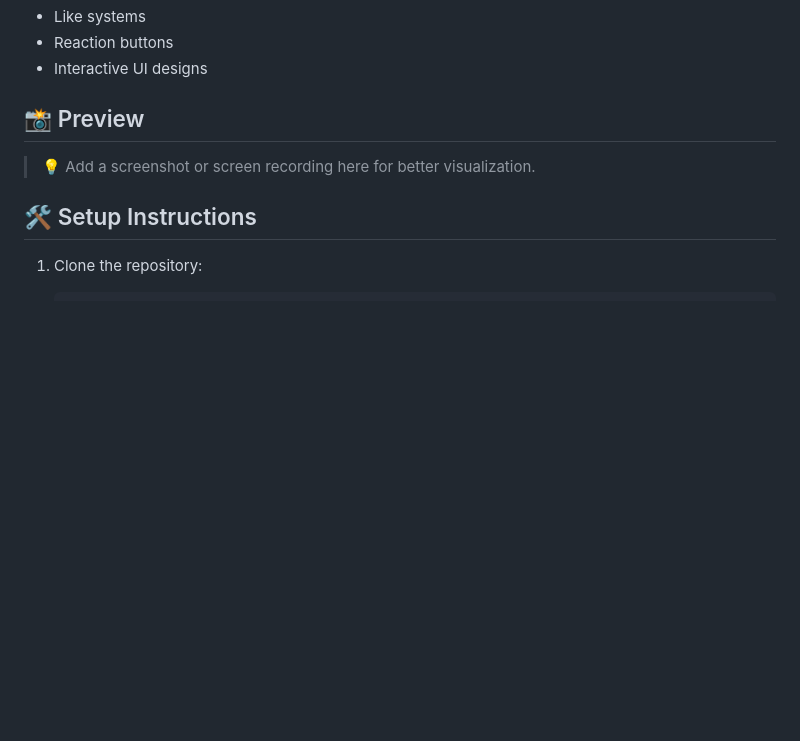
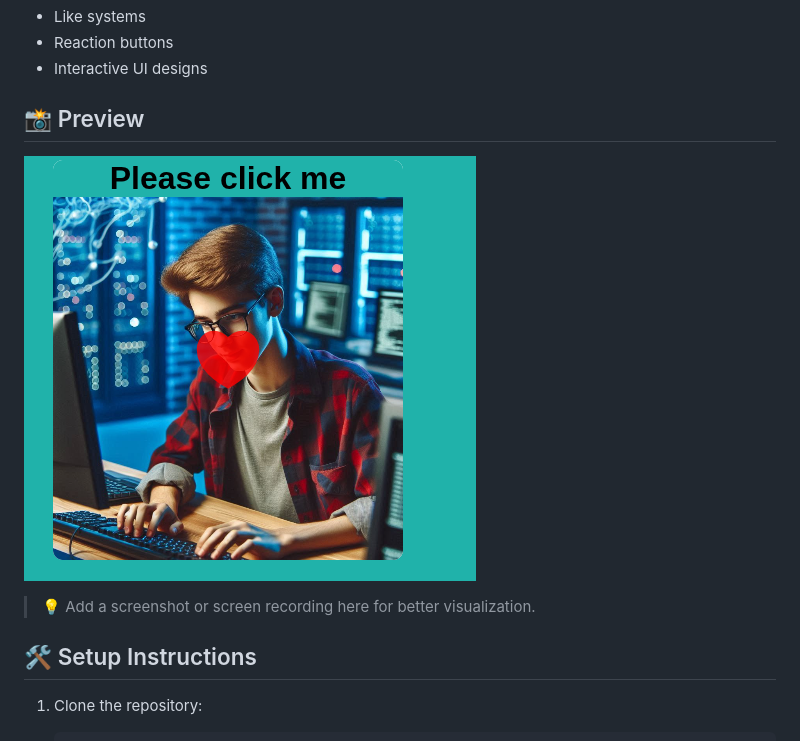
Before and after one commit to HasibCoderLab/InstaHeart-Click-Animation, a Markdown page: README.md, the part around the change. Rendered like a GitHub page; pictures changed too: images/README/Screenshot.png (added); blank space fills up the shorter version.

Commit message:
Preview

```diff
--- a/README.md
+++ b/README.md
@@ -44,7 +44,7 @@ This animation can be used in:
 - Interactive UI designs
 
 ## 📸 Preview
-
+![Preview of  💖 InstaHeart-Click-Animation  ](images/README/Screenshot.png)
 > 💡 Add a screenshot or screen recording here for better visualization.
 
 ## 🛠️ Setup Instructions
```
